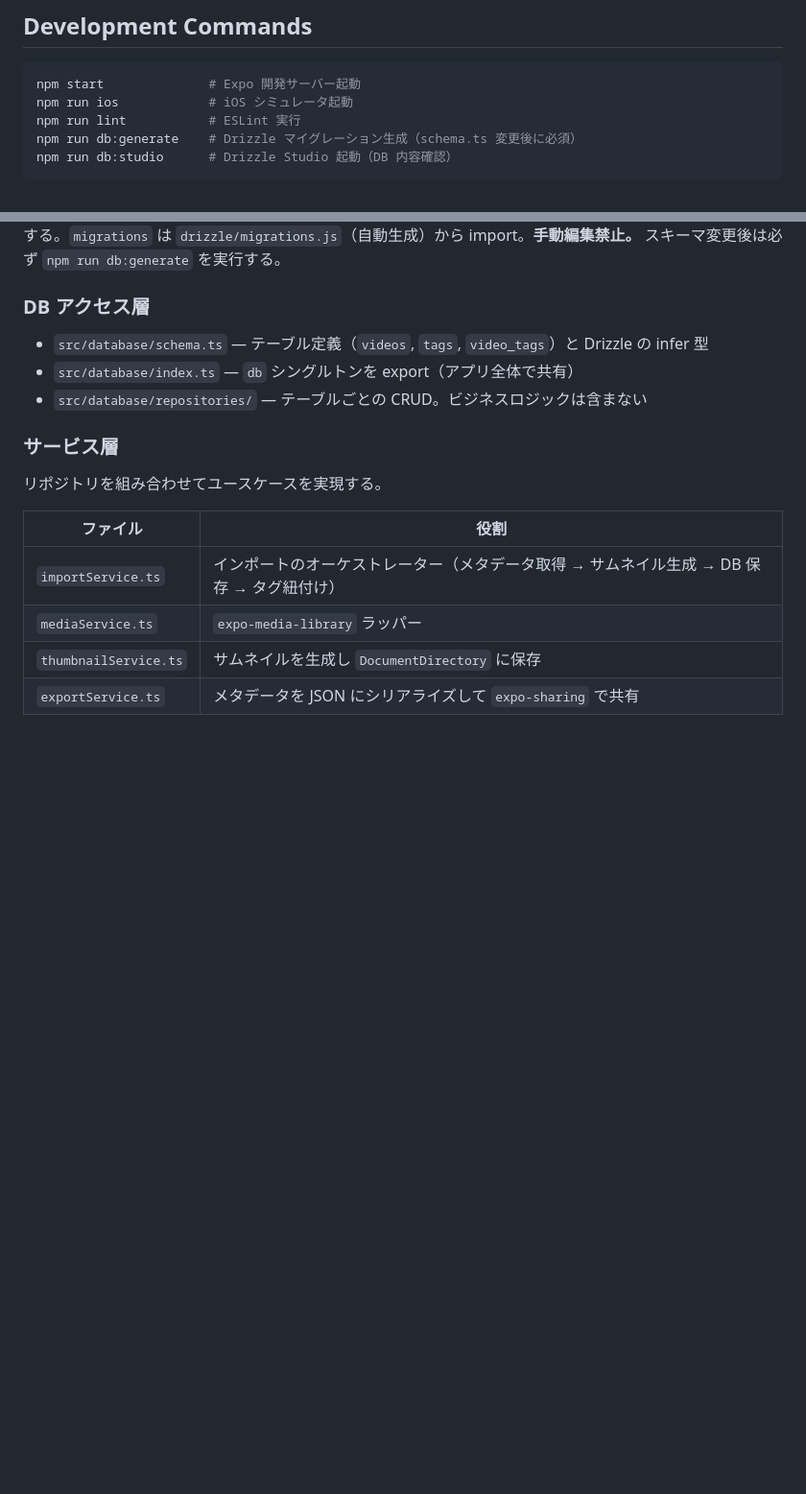
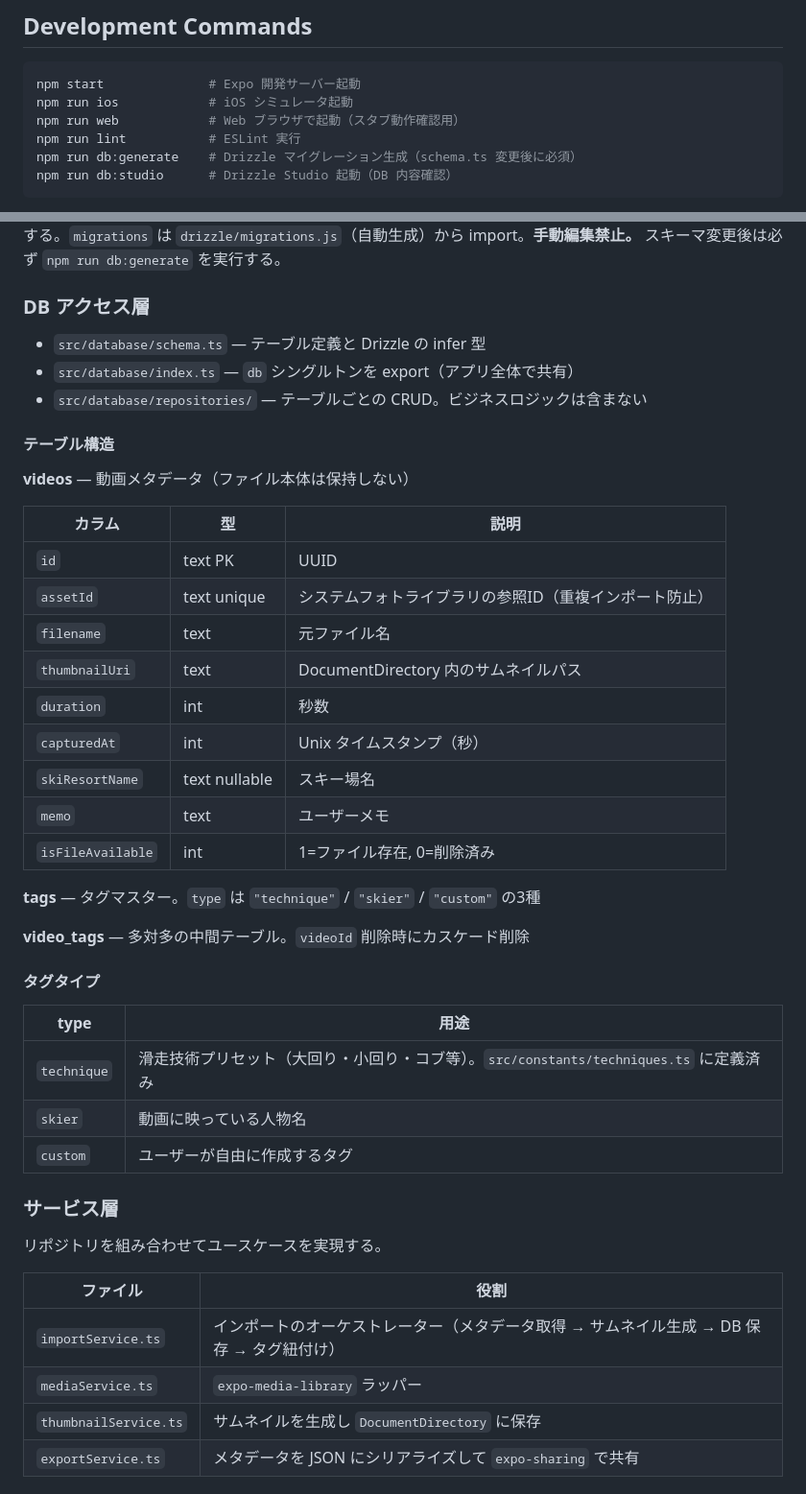
Before and after one commit to kmch4n/SnowLog, a Markdown page: .claude/CLAUDE.md, 2 parts joined by grey strips. Shown at 96% size. Drawn GitHub-style; blank space fills up the shorter version.

Commit message:
[📝] Expand CLAUDE.md with DB schema, hooks, and type definitions

````diff
--- a/.claude/CLAUDE.md
+++ b/.claude/CLAUDE.md
@@ -173,6 +173,7 @@ drizzle/               # Drizzle 自動生成マイグレーション（手動
 ```bash
 npm start              # Expo 開発サーバー起動
 npm run ios            # iOS シミュレータ起動
+npm run web            # Web ブラウザで起動（スタブ動作確認用）
 npm run lint           # ESLint 実行
 npm run db:generate    # Drizzle マイグレーション生成（schema.ts 変更後に必須）
 npm run db:studio      # Drizzle Studio 起動（DB 内容確認）
@@ -194,9 +195,37 @@ eas build --platform ios --profile development  # Development Build 作成
 
 ### DB アクセス層
 
-- `src/database/schema.ts` — テーブル定義（`videos`, `tags`, `video_tags`）と Drizzle の infer 型
+- `src/database/schema.ts` — テーブル定義と Drizzle の infer 型
 - `src/database/index.ts` — `db` シングルトンを export（アプリ全体で共有）
 - `src/database/repositories/` — テーブルごとの CRUD。ビジネスロジックは含まない
+
+#### テーブル構造
+
+**videos** — 動画メタデータ（ファイル本体は保持しない）
+
+| カラム | 型 | 説明 |
+|--------|-----|------|
+| `id` | text PK | UUID |
+| `assetId` | text unique | システムフォトライブラリの参照ID（重複インポート防止） |
+| `filename` | text | 元ファイル名 |
+| `thumbnailUri` | text | DocumentDirectory 内のサムネイルパス |
+| `duration` | int | 秒数 |
+| `capturedAt` | int | Unix タイムスタンプ（秒） |
+| `skiResortName` | text nullable | スキー場名 |
+| `memo` | text | ユーザーメモ |
+| `isFileAvailable` | int | 1=ファイル存在, 0=削除済み |
+
+**tags** — タグマスター。`type` は `"technique"` / `"skier"` / `"custom"` の3種
+
+**video_tags** — 多対多の中間テーブル。`videoId` 削除時にカスケード削除
+
+#### タグタイプ
+
+| type | 用途 |
+|------|------|
+| `technique` | 滑走技術プリセット（大回り・小回り・コブ等）。`src/constants/techniques.ts` に定義済み |
+| `skier` | 動画に映っている人物名 |
+| `custom` | ユーザーが自由に作成するタグ |
 
 ### サービス層
 
````
Also changed, not shown: other parts of .claude/CLAUDE.md (+22 -0 lines).
